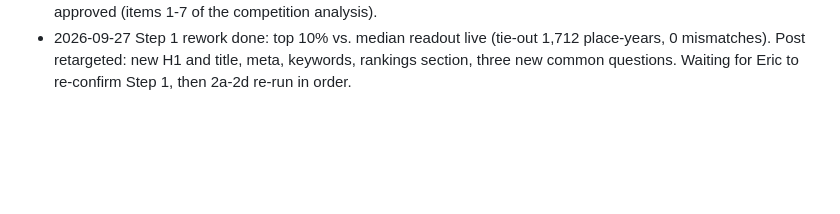
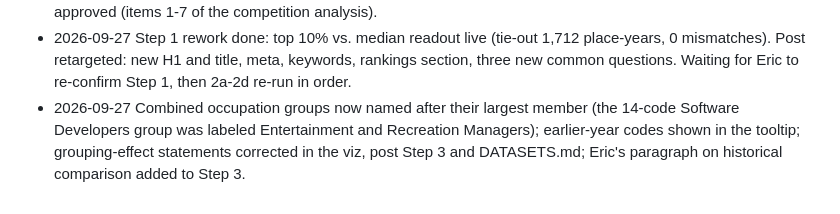
Before and after one commit to Data4ThePeople/WageLorenzCurve, a Markdown page: STATUS.md, the part around the change. Drawn GitHub-style; blank space fills up the shorter version.

```diff
--- a/STATUS.md
+++ b/STATUS.md
@@ -80,3 +80,4 @@ Since: 2026-09-27
 - 2026-09-27 2e: meta title, description, keywords and dataset schema written (Dataset, WebPage, WebApplication, FAQPage with 11 questions); target searches proposed by Claude for Eric to confirm.
 - 2026-09-27 /step back 1: add top-10%-vs-median readout (BLS all-occupation percentiles) to the viz; SEO retarget approved (items 1-7 of the competition analysis).
 - 2026-09-27 Step 1 rework done: top 10% vs. median readout live (tie-out 1,712 place-years, 0 mismatches). Post retargeted: new H1 and title, meta, keywords, rankings section, three new common questions. Waiting for Eric to re-confirm Step 1, then 2a-2d re-run in order.
+- 2026-09-27 Combined occupation groups now named after their largest member (the 14-code Software Developers group was labeled Entertainment and Recreation Managers); earlier-year codes shown in the tooltip; grouping-effect statements corrected in the viz, post Step 3 and DATASETS.md; Eric's paragraph on historical comparison added to Step 3.
```
Also changed, not shown: DATASETS.md (+3 -0 lines), posts/lorenz-chart-viz/POST.md (+4 -2 lines).
